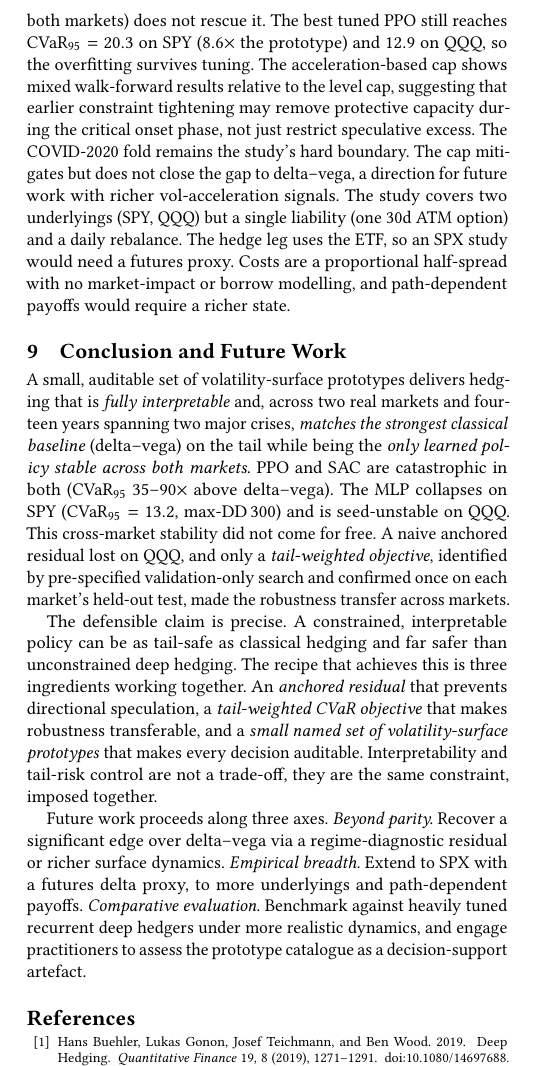
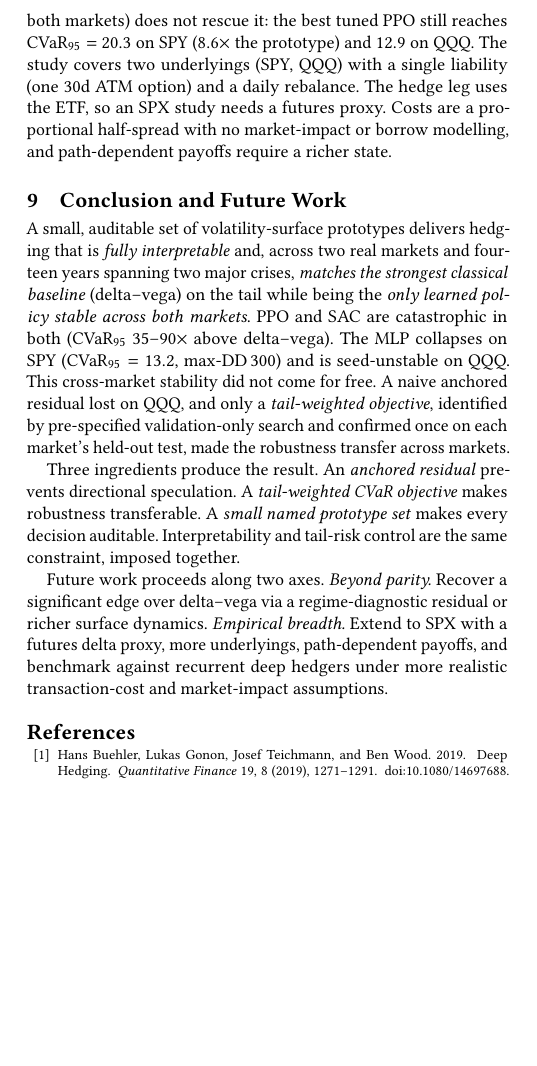
Before and after one commit to nl2992/ICAIF_interpretable-vol-surface-hedger, a LaTeX paper (paper/main.tex): part of one column of page 8 of 9, cut so that both start at the same text, the shorter picture padded with empty space. Compiled offline with pdfLaTeX.

Commit message:
Fix paper to 8 pages: shorten Limitations/Conclusion, compress bibliography
- Trim Limitations section (remove redundant acceleration-cap sentences)
- Condense Conclusion paragraph and Future Work to save ~5 lines on page 8
- Add footnotesize+bibsep=0 wrapper to compress bibliography
- PDF verified at exactly 8 pages (ACM sigconf sigconf)

```diff
--- a/paper/main.tex
+++ b/paper/main.tex
@@ -815,17 +815,12 @@ rests on the pre-specified hypothesis confirmed on both markets' held-out tests.
 the long horizon the residual is conservative (it stays near delta--vega, activation
 entropy ${\approx}0.11$), so the edge is in robustness and drawdown rather than dramatic
 regime-switching trades, and interpretability is most vivid on synthetic data. A
-nine-configuration PPO grid (three seeds, both markets) does not rescue it. The best
+nine-configuration PPO grid (three seeds, both markets) does not rescue it: the best
 tuned PPO still reaches $\mathrm{CVaR}_{95}=20.3$ on SPY ($8.6\times$ the prototype)
-and $12.9$ on QQQ, so the overfitting survives tuning. The acceleration-based cap shows mixed walk-forward results relative to the level cap,
-suggesting that earlier constraint tightening may remove protective capacity during the critical
-onset phase, not just restrict speculative excess. The COVID-2020 fold remains the study's hard
-boundary. The cap mitigates but does not close the gap to delta--vega, a direction for future work
-with richer vol-acceleration signals. The study covers two underlyings
-(SPY, QQQ) but a single liability (one 30d ATM option) and a daily rebalance. The hedge
-leg uses the ETF, so an SPX study would need a futures proxy. Costs are a proportional
-half-spread with no market-impact or borrow modelling, and path-dependent payoffs would
-require a richer state.
+and $12.9$ on QQQ. The study covers two underlyings (SPY, QQQ) with a single
+liability (one 30d ATM option) and a daily rebalance. The hedge leg uses the ETF, so
+an SPX study needs a futures proxy. Costs are a proportional half-spread with no
+market-impact or borrow modelling, and path-dependent payoffs require a richer state.
 
 %% =====================================================================
 \section{Conclusion and Future Work}
@@ -842,21 +837,16 @@ anchored residual lost on QQQ, and only a \emph{tail-weighted objective}, identi
 pre-specified validation-only search and confirmed once on each market's held-out test,
 made the robustness transfer across markets.
 
-The defensible claim is precise. A constrained, interpretable policy can be as
-tail-safe as classical hedging and far safer than unconstrained deep hedging.
-The recipe that achieves this is three ingredients working together. An
-\emph{anchored residual} that prevents directional speculation, a
-\emph{tail-weighted CVaR objective} that makes robustness transferable, and a
-\emph{small named set of volatility-surface prototypes} that makes every decision
-auditable. Interpretability and tail-risk control are not a trade-off, they are
-the same constraint, imposed together.
+Three ingredients produce the result. An \emph{anchored residual} prevents
+directional speculation. A \emph{tail-weighted CVaR objective} makes robustness
+transferable. A \emph{small named prototype set} makes every decision auditable.
+Interpretability and tail-risk control are the same constraint, imposed together.
 
-Future work proceeds along three axes. \emph{Beyond parity.} Recover a significant
+Future work proceeds along two axes. \emph{Beyond parity.} Recover a significant
 edge over delta--vega via a regime-diagnostic residual or richer surface dynamics.
-\emph{Empirical breadth.} Extend to SPX with a futures delta proxy, to more underlyings
-and path-dependent payoffs. \emph{Comparative evaluation.} Benchmark against heavily
-tuned recurrent deep hedgers under more realistic dynamics, and engage practitioners to
-assess the prototype catalogue as a decision-support artefact.
+\emph{Empirical breadth.} Extend to SPX with a futures delta proxy, more underlyings,
+path-dependent payoffs, and benchmark against recurrent deep hedgers under more
+realistic transaction-cost and market-impact assumptions.
 
 %% =====================================================================
 \begin{acks}
```
Also changed, not shown: paper/main.pdf, paper/main.tex (9 more changed lines).
